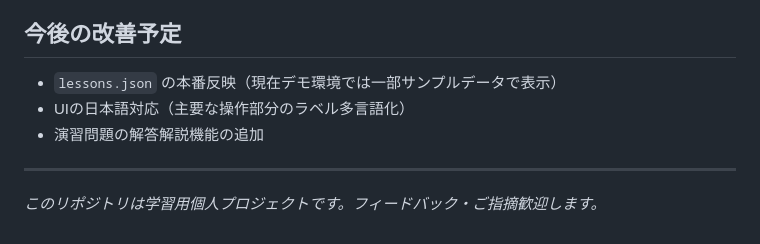
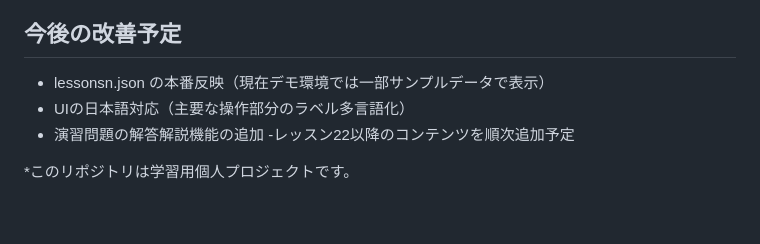
Before and after one commit to linhxteen3/fe-lessons, a Markdown page: README.md, the part around the change. GitHub-like rendering.

```diff
--- a/README.md
+++ b/README.md
@@ -35,10 +35,9 @@ FE試験の範囲は多岐にわたり、市販の参考書や学習サイトだ
 
 ## 今後の改善予定
 
-- `lessons.json` の本番反映（現在デモ環境では一部サンプルデータで表示）
+- lessonsn.json の本番反映（現在デモ環境では一部サンプルデータで表示）
 - UIの日本語対応（主要な操作部分のラベル多言語化）
 - 演習問題の解答解説機能の追加
+-レッスン22以降のコンテンツを順次追加予定
 
----
-
-*このリポジトリは学習用個人プロジェクトです。フィードバック・ご指摘歓迎します。*
+*このリポジトリは学習用個人プロジェクトです。
```
